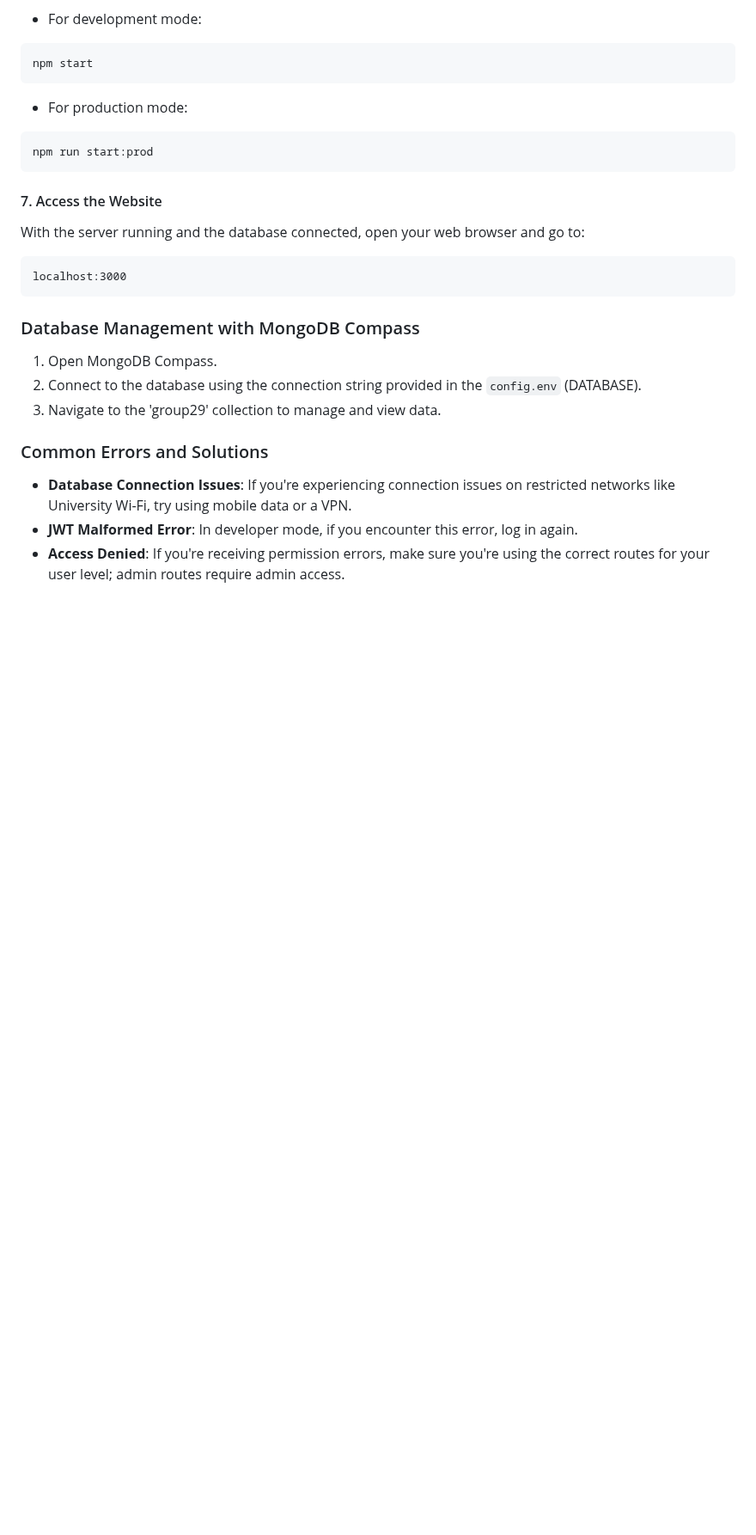
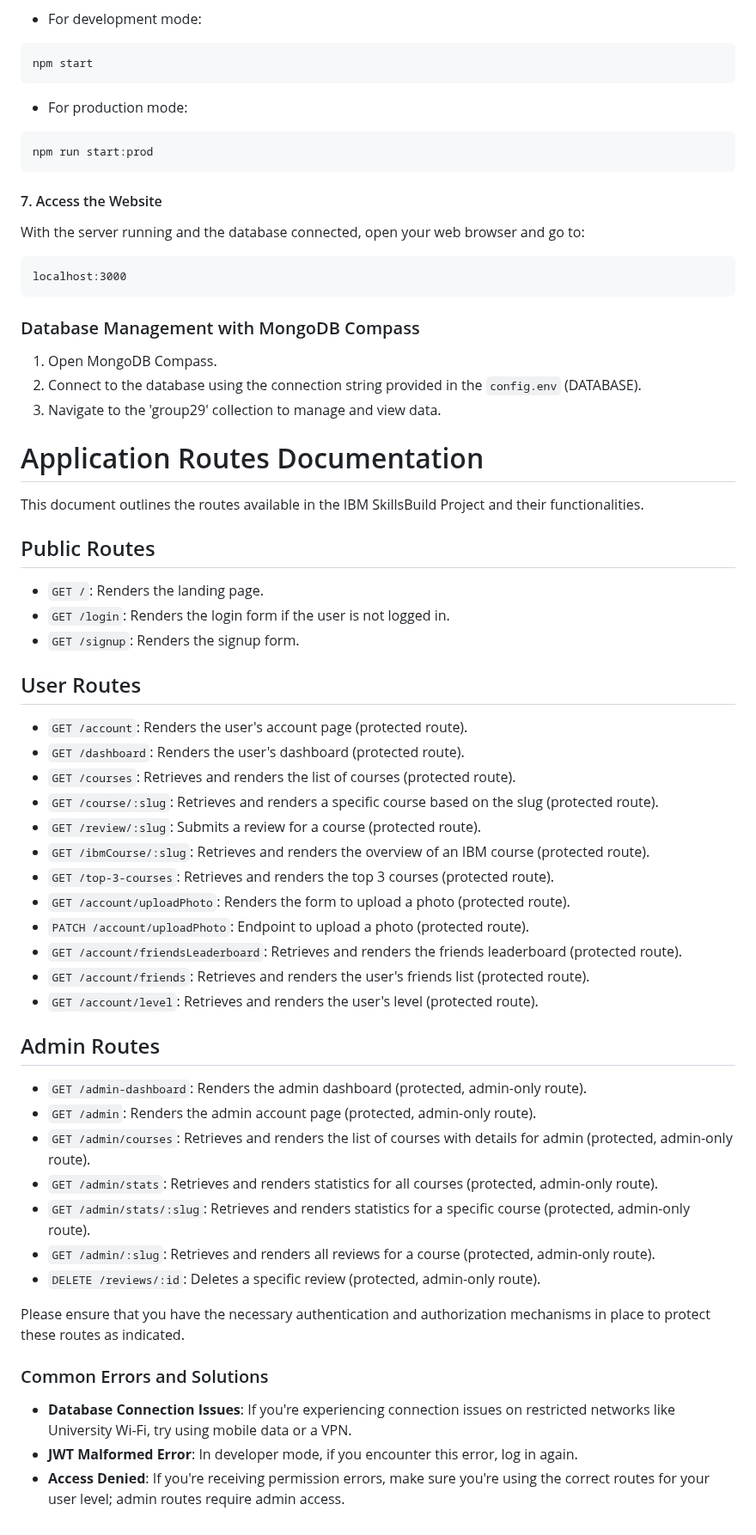
Before and after one commit to KhurrumA/Group-Project, a Markdown page: README.md, the part around the change. Shown at 86% size. GitHub-like rendering; blank space fills up the shorter version.

Commit message:
Added routes

```diff
--- a/README.md
+++ b/README.md
@@ -103,6 +103,45 @@ localhost:3000
 2. Connect to the database using the connection string provided in the `config.env` (DATABASE).
 3. Navigate to the 'group29' collection to manage and view data.
 
+# Application Routes Documentation
+
+This document outlines the routes available in the IBM SkillsBuild Project and their functionalities.
+
+## Public Routes
+
+- `GET /`: Renders the landing page.
+- `GET /login`: Renders the login form if the user is not logged in.
+- `GET /signup`: Renders the signup form.
+
+## User Routes
+
+- `GET /account`: Renders the user's account page (protected route).
+- `GET /dashboard`: Renders the user's dashboard (protected route).
+- `GET /courses`: Retrieves and renders the list of courses (protected route).
+- `GET /course/:slug`: Retrieves and renders a specific course based on the slug (protected route).
+- `GET /review/:slug`: Submits a review for a course (protected route).
+- `GET /ibmCourse/:slug`: Retrieves and renders the overview of an IBM course (protected route).
+- `GET /top-3-courses`: Retrieves and renders the top 3 courses (protected route).
+- `GET /account/uploadPhoto`: Renders the form to upload a photo (protected route).
+- `PATCH /account/uploadPhoto`: Endpoint to upload a photo (protected route).
+- `GET /account/friendsLeaderboard`: Retrieves and renders the friends leaderboard (protected route).
+- `GET /account/friends`: Retrieves and renders the user's friends list (protected route).
+- `GET /account/level`: Retrieves and renders the user's level (protected route).
+
+## Admin Routes
+
+- `GET /admin-dashboard`: Renders the admin dashboard (protected, admin-only route).
+- `GET /admin`: Renders the admin account page (protected, admin-only route).
+- `GET /admin/courses`: Retrieves and renders the list of courses with details for admin (protected, admin-only route).
+- `GET /admin/stats`: Retrieves and renders statistics for all courses (protected, admin-only route).
+- `GET /admin/stats/:slug`: Retrieves and renders statistics for a specific course (protected, admin-only route).
+- `GET /admin/:slug`: Retrieves and renders all reviews for a course (protected, admin-only route).
+- `DELETE /reviews/:id`: Deletes a specific review (protected, admin-only route).
+
+Please ensure that you have the necessary authentication and authorization mechanisms in place to protect these routes as indicated.
+
+
+
 ### Common Errors and Solutions
 
 - **Database Connection Issues**: If you're experiencing connection issues on restricted networks like University Wi-Fi, try using mobile data or a VPN.
```
